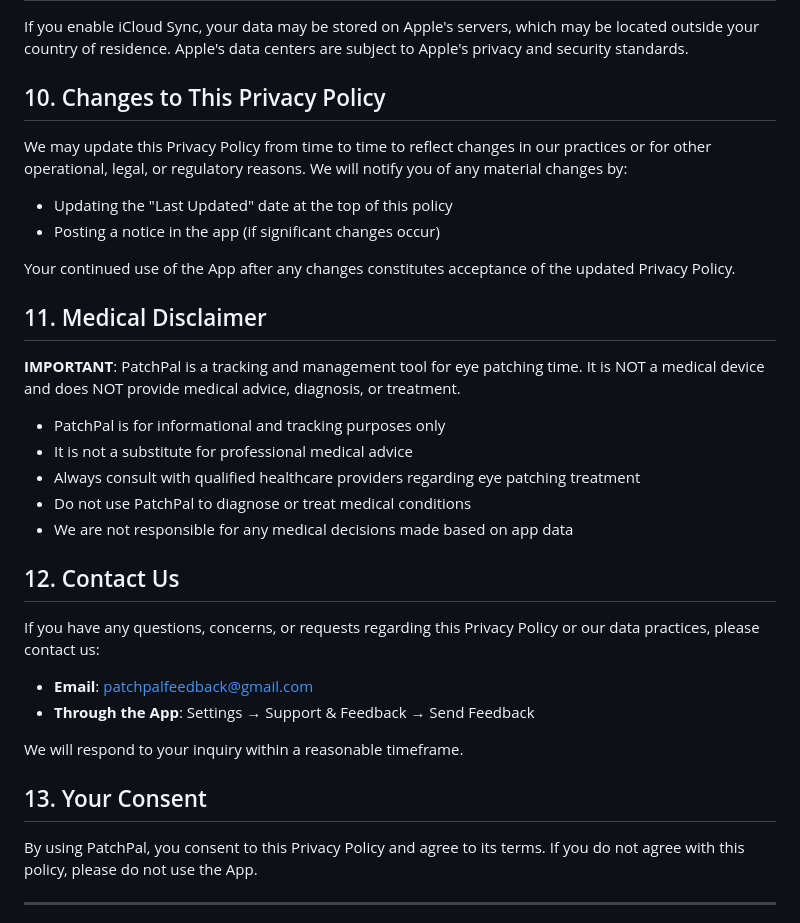
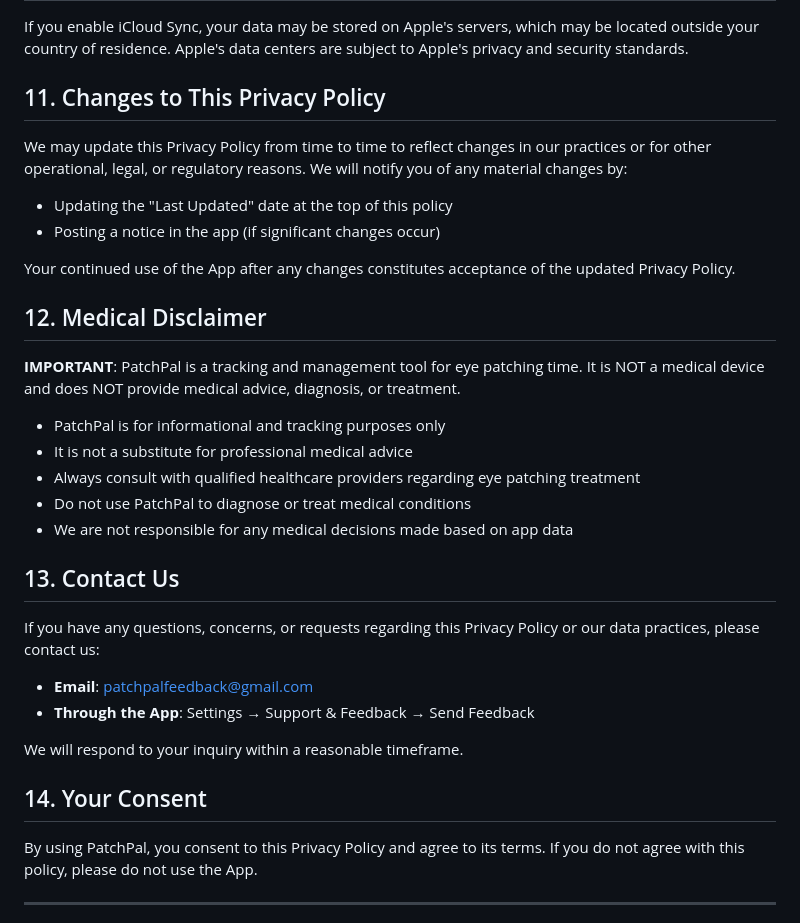
Before and after one commit to sushantwason/patchpal-legal, a Markdown page: PRIVACY_POLICY.md, the part around one of its changes. GitHub-like rendering.

```diff
--- a/PRIVACY_POLICY.md
+++ b/PRIVACY_POLICY.md
@@ -121,7 +143,7 @@ We do not retain data after you delete it or stop using the app.
 
 If you enable iCloud Sync, your data may be stored on Apple's servers, which may be located outside your country of residence. Apple's data centers are subject to Apple's privacy and security standards.
 
-## 10. Changes to This Privacy Policy
+## 11. Changes to This Privacy Policy
 
 We may update this Privacy Policy from time to time to reflect changes in our practices or for other operational, legal, or regulatory reasons. We will notify you of any material changes by:
 
@@ -130,7 +152,7 @@ We may update this Privacy Policy from time to time to reflect changes in our pr
 
 Your continued use of the App after any changes constitutes acceptance of the updated Privacy Policy.
 
-## 11. Medical Disclaimer
+## 12. Medical Disclaimer
 
 **IMPORTANT**: PatchPal is a tracking and management tool for eye patching time. It is NOT a medical device and does NOT provide medical advice, diagnosis, or treatment.
 
@@ -140,7 +162,7 @@ Your continued use of the App after any changes constitutes acceptance of the up
 - Do not use PatchPal to diagnose or treat medical conditions
 - We are not responsible for any medical decisions made based on app data
 
-## 12. Contact Us
+## 13. Contact Us
 
 If you have any questions, concerns, or requests regarding this Privacy Policy or our data practices, please contact us:
 
@@ -149,7 +171,7 @@ If you have any questions, concerns, or requests regarding this Privacy Policy o
 
 We will respond to your inquiry within a reasonable timeframe.
 
-## 13. Your Consent
+## 14. Your Consent
 
 By using PatchPal, you consent to this Privacy Policy and agree to its terms. If you do not agree with this policy, please do not use the App.
 
```
Also changed, not shown: other parts of PRIVACY_POLICY.md (+56 -34 lines).
